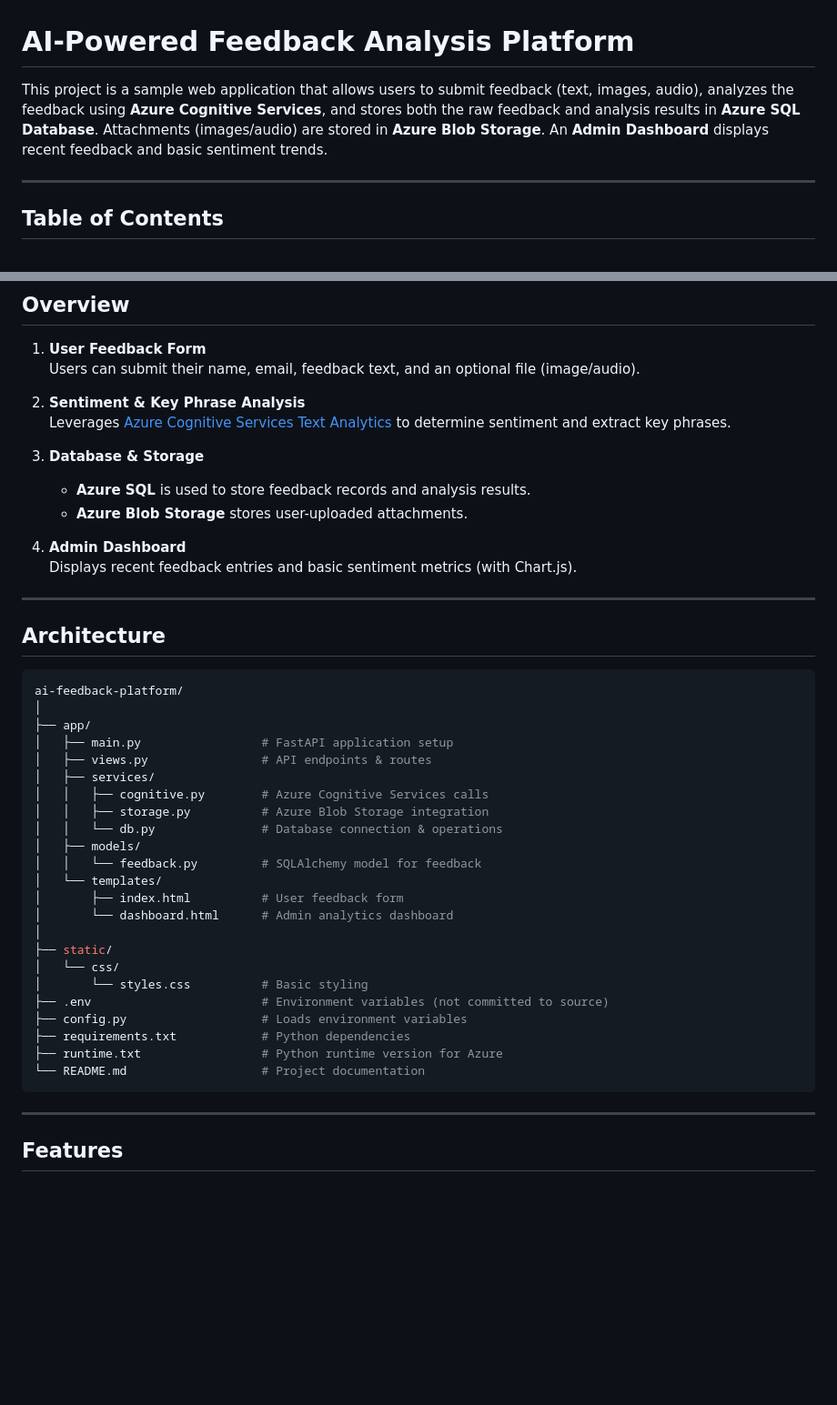
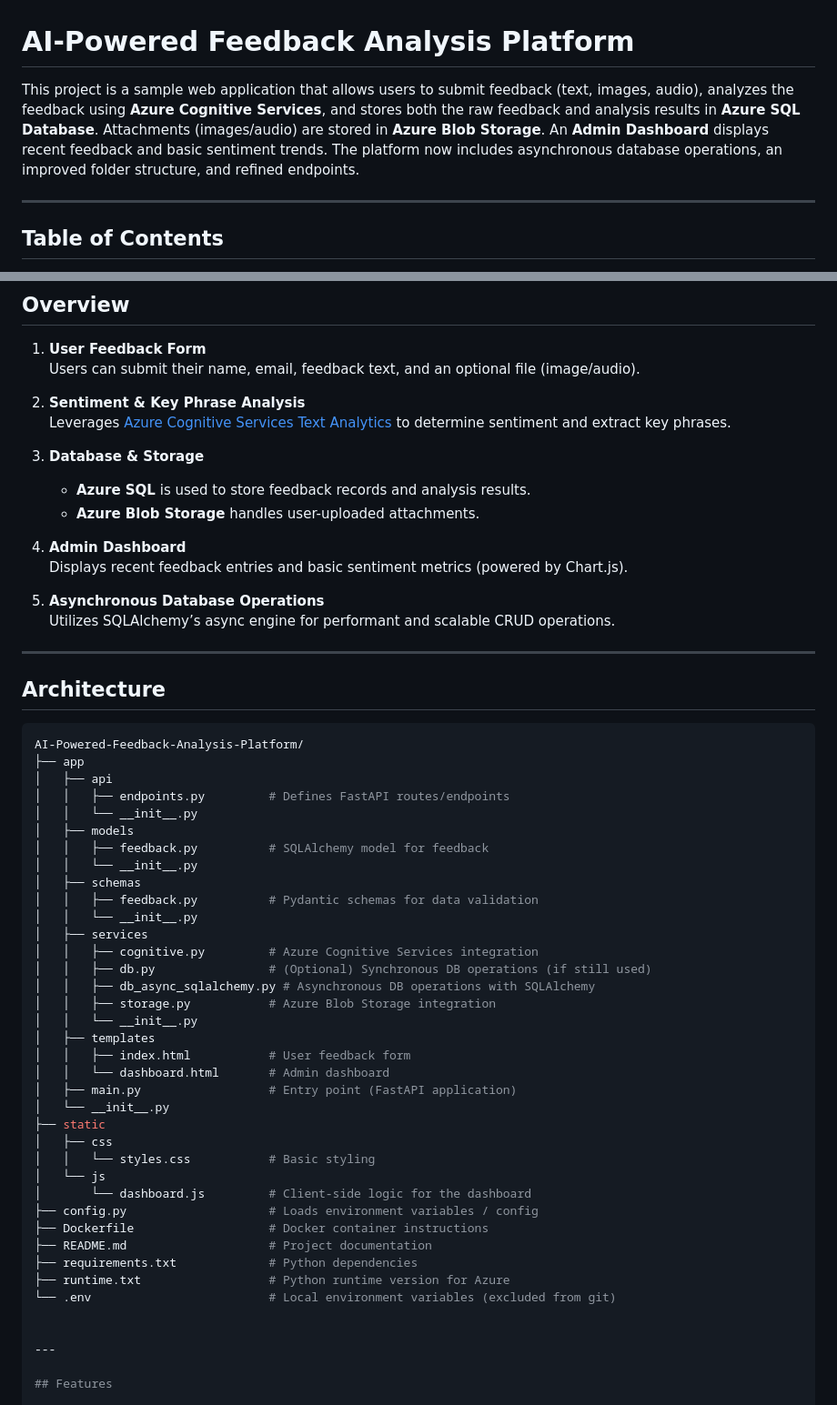
Before and after one commit to Randul-Malinhara/ai-powered-feedback-analysis-platform, a Markdown page: Readme.md, 2 parts joined by grey strips. Shown: that part at 91% size. Rendered like a GitHub page; blank space fills up the shorter version.

````diff
--- a/Readme.md
+++ b/Readme.md
@@ -1,6 +1,6 @@
 # AI-Powered Feedback Analysis Platform
 
-This project is a sample web application that allows users to submit feedback (text, images, audio), analyzes the feedback using **Azure Cognitive Services**, and stores both the raw feedback and analysis results in **Azure SQL Database**. Attachments (images/audio) are stored in **Azure Blob Storage**. An **Admin Dashboard** displays recent feedback and basic sentiment trends.
+This project is a sample web application that allows users to submit feedback (text, images, audio), analyzes the feedback using **Azure Cognitive Services**, and stores both the raw feedback and analysis results in **Azure SQL Database**. Attachments (images/audio) are stored in **Azure Blob Storage**. An **Admin Dashboard** displays recent feedback and basic sentiment trends. The platform now includes asynchronous database operations, an improved folder structure, and refined endpoints.
 
 ---
 
@@ -29,40 +29,53 @@ This project is a sample web application that allows users to submit feedback (t
 
 3. **Database & Storage**
    - **Azure SQL** is used to store feedback records and analysis results.
-   - **Azure Blob Storage** stores user-uploaded attachments.
+   - **Azure Blob Storage** handles user-uploaded attachments.
 
 4. **Admin Dashboard**
-   Displays recent feedback entries and basic sentiment metrics (with Chart.js).
+   Displays recent feedback entries and basic sentiment metrics (powered by Chart.js).
+
+5. **Asynchronous Database Operations**
+   Utilizes SQLAlchemy’s async engine for performant and scalable CRUD operations.
 
 ---
 
 ## Architecture
 
 ```bash
-ai-feedback-platform/
-│
-├── app/
-│   ├── main.py                 # FastAPI application setup
-│   ├── views.py                # API endpoints & routes
-│   ├── services/
-│   │   ├── cognitive.py        # Azure Cognitive Services calls
-│   │   ├── storage.py          # Azure Blob Storage integration
-│   │   └── db.py               # Database connection & operations
-│   ├── models/
-│   │   └── feedback.py         # SQLAlchemy model for feedback
-│   └── templates/
-│       ├── index.html          # User feedback form
-│       └── dashboard.html      # Admin analytics dashboard
-│
-├── static/
-│   └── css/
-│       └── styles.css          # Basic styling
-├── .env                        # Environment variables (not committed to source)
-├── config.py                   # Loads environment variables
-├── requirements.txt            # Python dependencies
-├── runtime.txt                 # Python runtime version for Azure
-└── README.md                   # Project documentation
-```
+AI-Powered-Feedback-Analysis-Platform/
+├── app
+│   ├── api
+│   │   ├── endpoints.py         # Defines FastAPI routes/endpoints
+│   │   └── __init__.py
+│   ├── models
+│   │   ├── feedback.py          # SQLAlchemy model for feedback
+│   │   └── __init__.py
+│   ├── schemas
+│   │   ├── feedback.py          # Pydantic schemas for data validation
+│   │   └── __init__.py
+│   ├── services
+│   │   ├── cognitive.py         # Azure Cognitive Services integration
+│   │   ├── db.py                # (Optional) Synchronous DB operations (if still used)
+│   │   ├── db_async_sqlalchemy.py # Asynchronous DB operations with SQLAlchemy
+│   │   ├── storage.py           # Azure Blob Storage integration
+│   │   └── __init__.py
+│   ├── templates
+│   │   ├── index.html           # User feedback form
+│   │   └── dashboard.html       # Admin dashboard
+│   ├── main.py                  # Entry point (FastAPI application)
+│   └── __init__.py
+├── static
+│   ├── css
+│   │   └── styles.css           # Basic styling
+│   └── js
+│       └── dashboard.js         # Client-side logic for the dashboard
+├── config.py                    # Loads environment variables / config
+├── Dockerfile                   # Docker container instructions
+├── README.md                    # Project documentation
+├── requirements.txt             # Python dependencies
+├── runtime.txt                  # Python runtime version for Azure
+└── .env                         # Local environment variables (excluded from git)
+
 
 ---
 
````
